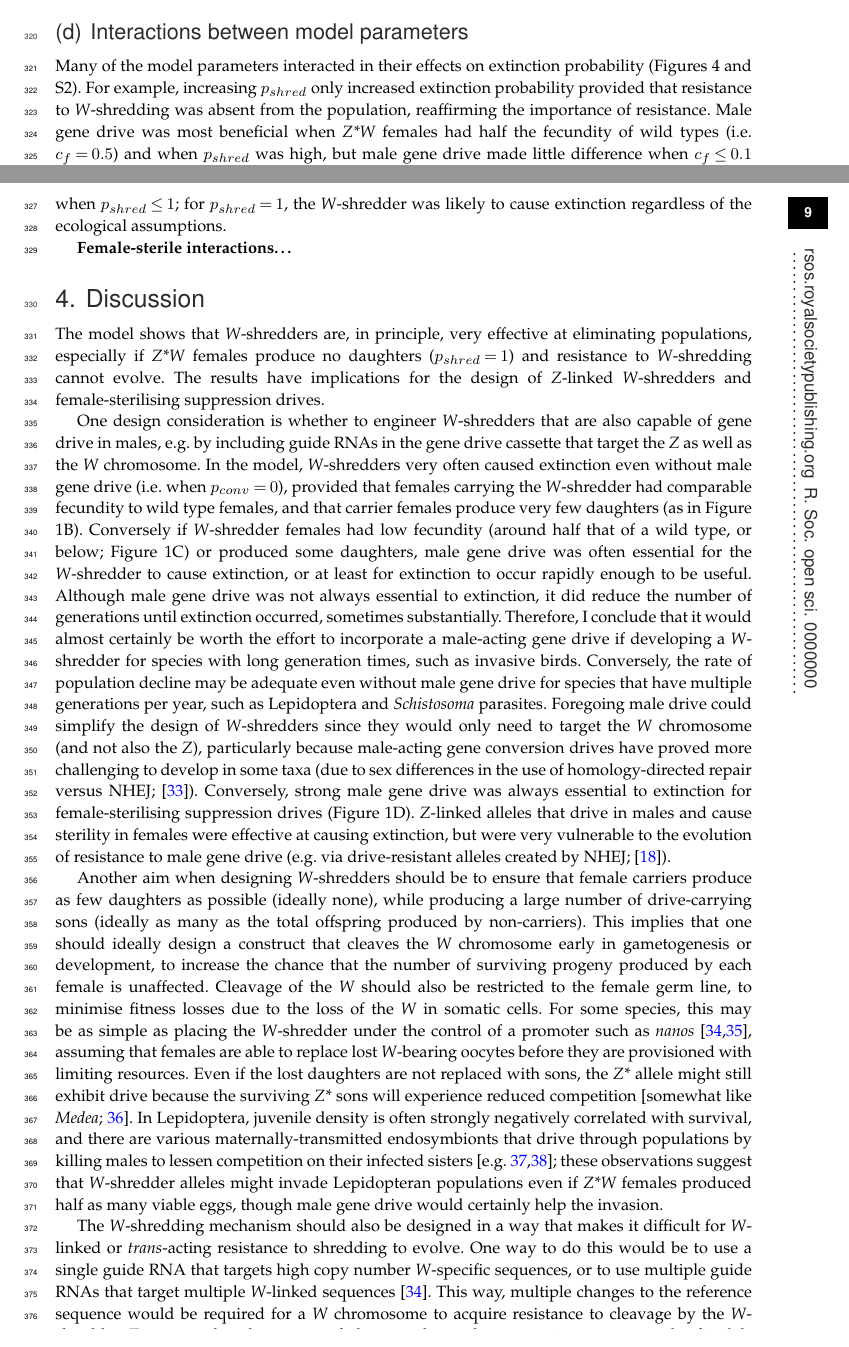
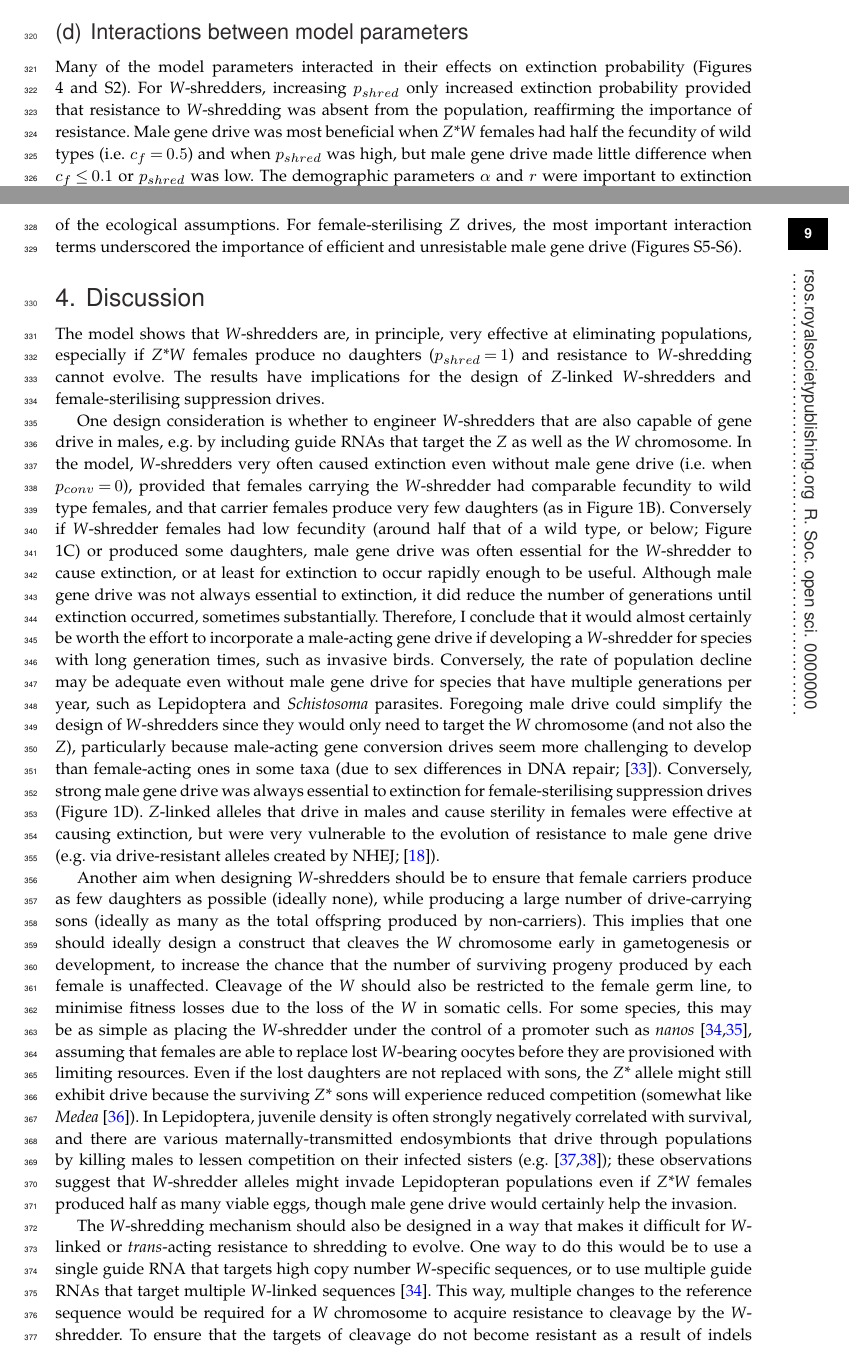
Before and after one commit to lukeholman/W_shredder, a LaTeX document (Proc_B_manuscript/Proc_B_manuscript.tex): two parts of pages 8 and 9 of 17, joined at a grey line, cut so that both start at the same text. Compiled offline with pdfLaTeX.

Commit message:
wflow_publish(files = "*")

```diff
--- a/Proc_B_manuscript/Proc_B_manuscript.tex
+++ b/Proc_B_manuscript/Proc_B_manuscript.tex
@@ -651,19 +654,19 @@ similar number of generations (around 25-30).
 parameters}\label{interactions-between-model-parameters}}
 
 Many of the model parameters interacted in their effects on extinction
-probability (Figures 4 and S2). For example, increasing \(p_{shred}\)
-only increased extinction probability provided that resistance to
-\emph{W}-shredding was absent from the population, reaffirming the
-importance of resistance. Male gene drive was most beneficial when
-\emph{Z*W} females had half the fecundity of wild types (i.e.
-\(c_f = 0.5\)) and when \(p_{shred}\) was high, but male gene drive made
-little difference when \(c_f \le 0.1\) or \(p_{shred}\) was low. The
-demographic parameters \(\alpha\) and \(r\) were important to extinction
-rate only when \(p_{shred} \le 1\); for \(p_{shred} = 1\), the
-\emph{W}-shredder was likely to cause extinction regardless of the
-ecological assumptions.
-
-\textbf{Female-sterile interactions\ldots{}}
+probability (Figures 4 and S2). For \emph{W}-shredders, increasing
+\(p_{shred}\) only increased extinction probability provided that
+resistance to \emph{W}-shredding was absent from the population,
+reaffirming the importance of resistance. Male gene drive was most
+beneficial when \emph{Z*W} females had half the fecundity of wild types
+(i.e. \(c_f = 0.5\)) and when \(p_{shred}\) was high, but male gene
+drive made little difference when \(c_f \le 0.1\) or \(p_{shred}\) was
+low. The demographic parameters \(\alpha\) and \(r\) were important to
+extinction rate only when \(p_{shred} \le 1\); for \(p_{shred} = 1\),
+the \emph{W}-shredder was likely to cause extinction regardless of the
+ecological assumptions. For female-sterilising \emph{Z} drives, the most
+important interaction terms underscored the importance of efficient and
+unresistable male gene drive (Figures S5-S6).
 
 \hypertarget{discussion}{%
 \section{Discussion}\label{discussion}}
@@ -676,36 +679,35 @@ design of \emph{Z}-linked \emph{W}-shredders and female-sterilising
 suppression drives.
 
 One design consideration is whether to engineer \emph{W}-shredders that
-are also capable of gene drive in males, e.g.~by including guide RNAs in
-the gene drive cassette that target the \emph{Z} as well as the \emph{W}
-chromosome. In the model, \emph{W}-shredders very often caused
-extinction even without male gene drive (i.e.~when \(p_{conv} = 0\)),
-provided that females carrying the \emph{W}-shredder had comparable
-fecundity to wild type females, and that carrier females produce very
-few daughters (as in Figure 1B). Conversely if \emph{W}-shredder females
-had low fecundity (around half that of a wild type, or below; Figure 1C)
-or produced some daughters, male gene drive was often essential for the
-\emph{W}-shredder to cause extinction, or at least for extinction to
-occur rapidly enough to be useful. Although male gene drive was not
-always essential to extinction, it did reduce the number of generations
-until extinction occurred, sometimes substantially. Therefore, I
-conclude that it would almost certainly be worth the effort to
-incorporate a male-acting gene drive if developing a \emph{W}-shredder
-for species with long generation times, such as invasive birds.
-Conversely, the rate of population decline may be adequate even without
-male gene drive for species that have multiple generations per year,
-such as Lepidoptera and \emph{Schistosoma} parasites. Foregoing male
-drive could simplify the design of \emph{W}-shredders since they would
-only need to target the \emph{W} chromosome (and not also the \emph{Z}),
-particularly because male-acting gene conversion drives have proved more
-challenging to develop in some taxa (due to sex differences in the use
-of homology-directed repair versus NHEJ; \citep{grunwald2019super}).
-Conversely, strong male gene drive was always essential to extinction
-for female-sterilising suppression drives (Figure 1D). \emph{Z}-linked
-alleles that drive in males and cause sterility in females were
-effective at causing extinction, but were very vulnerable to the
-evolution of resistance to male gene drive (e.g.~via drive-resistant
-alleles created by NHEJ; \citep{unckless2017ev}).
+are also capable of gene drive in males, e.g.~by including guide RNAs
+that target the \emph{Z} as well as the \emph{W} chromosome. In the
+model, \emph{W}-shredders very often caused extinction even without male
+gene drive (i.e.~when \(p_{conv} = 0\)), provided that females carrying
+the \emph{W}-shredder had comparable fecundity to wild type females, and
+that carrier females produce very few daughters (as in Figure 1B).
+Conversely if \emph{W}-shredder females had low fecundity (around half
+that of a wild type, or below; Figure 1C) or produced some daughters,
+male gene drive was often essential for the \emph{W}-shredder to cause
+extinction, or at least for extinction to occur rapidly enough to be
+useful. Although male gene drive was not always essential to extinction,
+it did reduce the number of generations until extinction occurred,
+sometimes substantially. Therefore, I conclude that it would almost
+certainly be worth the effort to incorporate a male-acting gene drive if
+developing a \emph{W}-shredder for species with long generation times,
+such as invasive birds. Conversely, the rate of population decline may
+be adequate even without male gene drive for species that have multiple
+generations per year, such as Lepidoptera and \emph{Schistosoma}
+parasites. Foregoing male drive could simplify the design of
+\emph{W}-shredders since they would only need to target the \emph{W}
+chromosome (and not also the \emph{Z}), particularly because male-acting
+gene conversion drives seem more challenging to develop than
+female-acting ones in some taxa (due to sex differences in DNA repair;
+\citep{grunwald2019super}). Conversely, strong male gene drive was
+always essential to extinction for female-sterilising suppression drives
+(Figure 1D). \emph{Z}-linked alleles that drive in males and cause
+sterility in females were effective at causing extinction, but were very
+vulnerable to the evolution of resistance to male gene drive (e.g.~via
+drive-resistant alleles created by NHEJ; \citep{unckless2017ev}).
 
 Another aim when designing \emph{W}-shredders should be to ensure that
 female carriers produce as few daughters as possible (ideally none),
@@ -722,16 +724,15 @@ somatic cells. For some species, this may be as simple as placing the
 replace lost \emph{W}-bearing oocytes before they are provisioned with
 limiting resources. Even if the lost daughters are not replaced with
 sons, the \emph{Z*} allele might still exhibit drive because the
-surviving \emph{Z*} sons will experience reduced competition
-\citep[somewhat like \emph{Medea};][]{hay2010en}. In Lepidoptera,
-juvenile density is often strongly negatively correlated with survival,
-and there are various maternally-transmitted endosymbionts that drive
-through populations by killing males to lessen competition on their
-infected sisters \citep[e.g.][]{jiggins2000bu, jiggins2003ma}; these
-observations suggest that \emph{W}-shredder alleles might invade
-Lepidopteran populations even if \emph{Z*W} females produced half as
-many viable eggs, though male gene drive would certainly help the
-invasion.
+surviving \emph{Z*} sons will experience reduced competition (somewhat
+like \emph{Medea} \citep{hay2010en}). In Lepidoptera, juvenile density
+is often strongly negatively correlated with survival, and there are
+various maternally-transmitted endosymbionts that drive through
+populations by killing males to lessen competition on their infected
+sisters (e.g. \citep{jiggins2000bu, jiggins2003ma}); these observations
+suggest that \emph{W}-shredder alleles might invade Lepidopteran
+populations even if \emph{Z*W} females produced half as many viable
+eggs, though male gene drive would certainly help the invasion.
 
 The \emph{W}-shredding mechanism should also be designed in a way that
 makes it difficult for \emph{W}-linked or \emph{trans}-acting resistance
```
Also changed, not shown: figures/S1_fig.pdf, figures/S3_fig.pdf, figures/S4_fig.pdf, figures/S5_fig.pdf, figures/figure4.pdf, Proc_B_manuscript/Proc_B_manuscript.tex (157 more changed lines), 4 other files.
